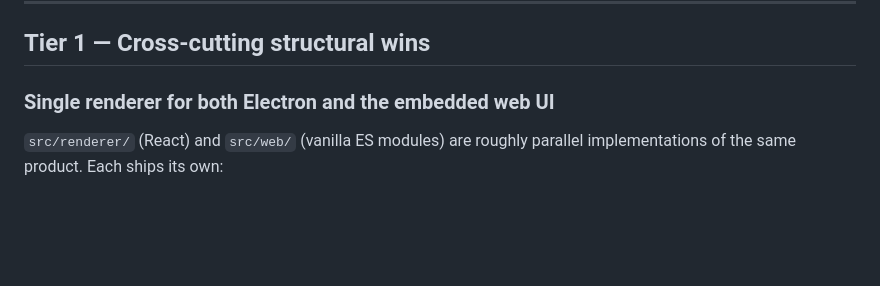
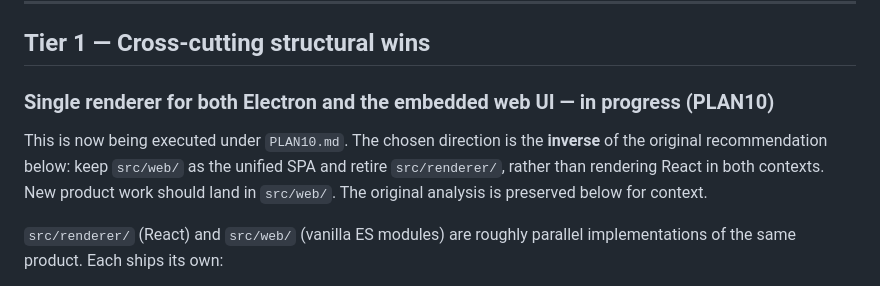
Before and after one commit to s4njee/CB8, a Markdown page: REFACTORS2.md, the part around the change. GitHub-like rendering; blank space fills up the shorter version.

```diff
--- a/REFACTORS2.md
+++ b/REFACTORS2.md
@@ -8,7 +8,13 @@ Items are ordered top-down by leverage, not by difficulty. "Leverage" here means
 
 ## Tier 1 — Cross-cutting structural wins
 
-### Single renderer for both Electron and the embedded web UI
+### Single renderer for both Electron and the embedded web UI — **in progress (PLAN10)**
+
+This is now being executed under `PLAN10.md`. The chosen direction is the
+**inverse** of the original recommendation below: keep `src/web/` as the
+unified SPA and retire `src/renderer/`, rather than rendering React in both
+contexts. New product work should land in `src/web/`. The original analysis
+is preserved below for context.
 
 `src/renderer/` (React) and `src/web/` (vanilla ES modules) are roughly parallel implementations of the same product. Each ships its own:
 
```
Also changed, not shown: AGENTS.md (+12 -0 lines), FEATURES.md (+4 -0 lines).
